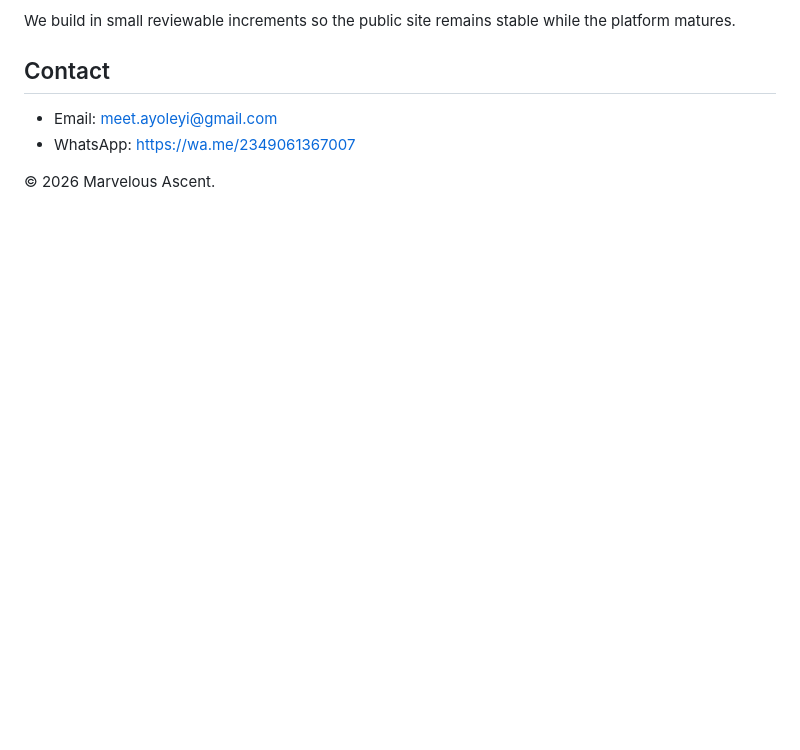
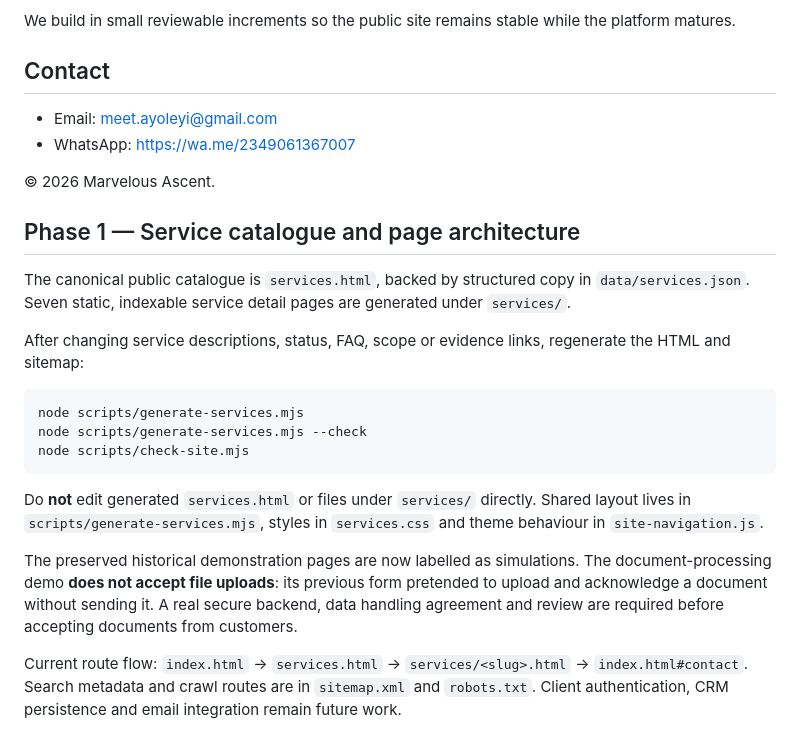
Before and after one commit to Ayoleyi-dev/Marvelous-Ascent, a Markdown page: README.md, the part around the change. GitHub-like rendering; blank space fills up the shorter version.

Commit message:
docs: record generated content architecture and updated demo limits

````diff
--- a/README.md
+++ b/README.md
@@ -68,3 +68,21 @@ We build in small reviewable increments so the public site remains stable while
 - WhatsApp: https://wa.me/2349061367007
 
 © 2026 Marvelous Ascent.
+
+## Phase 1 — Service catalogue and page architecture
+
+The canonical public catalogue is `services.html`, backed by structured copy in `data/services.json`. Seven static, indexable service detail pages are generated under `services/`.
+
+After changing service descriptions, status, FAQ, scope or evidence links, regenerate the HTML and sitemap:
+
+```bash
+node scripts/generate-services.mjs
+node scripts/generate-services.mjs --check
+node scripts/check-site.mjs
+```
+
+Do **not** edit generated `services.html` or files under `services/` directly. Shared layout lives in `scripts/generate-services.mjs`, styles in `services.css` and theme behaviour in `site-navigation.js`.
+
+The preserved historical demonstration pages are now labelled as simulations. The document-processing demo **does not accept file uploads**: its previous form pretended to upload and acknowledge a document without sending it. A real secure backend, data handling agreement and review are required before accepting documents from customers.
+
+Current route flow: `index.html` → `services.html` → `services/<slug>.html` → `index.html#contact`. Search metadata and crawl routes are in `sitemap.xml` and `robots.txt`. Client authentication, CRM persistence and email integration remain future work.
````
